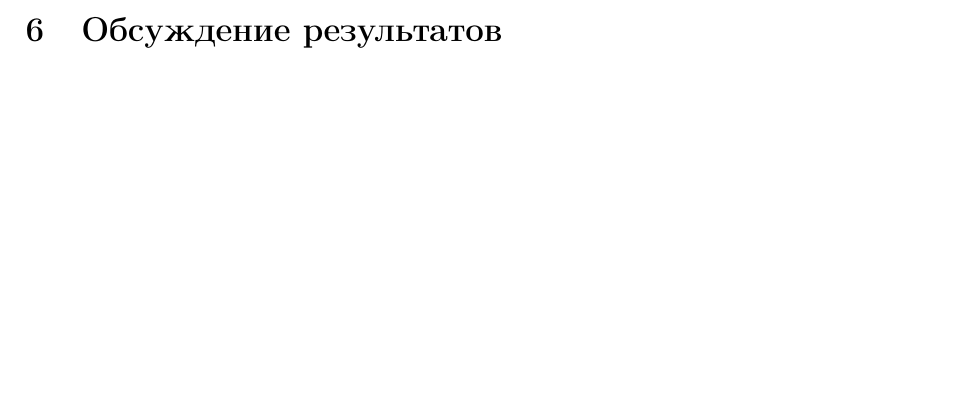
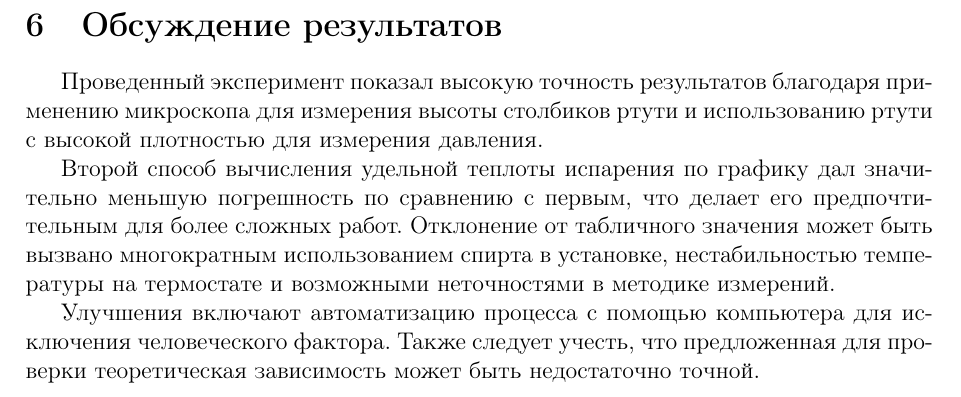
Before and after one commit to MichaelShulga/labs-mipt, a LaTeX document (2.4.1/main.tex): part of page 4 of 4 before the commit and part of page 5 of 5 after it, cut so that both start at the same text, the shorter picture padded with empty space. Compiled offline with pdfLaTeX.

Commit message:
Обсуждение результатов

```diff
--- a/2.4.1/main.tex
+++ b/2.4.1/main.tex
@@ -155,5 +157,9 @@
 \section{Обсуждение результатов}
 
+Проведенный эксперимент показал высокую точность результатов благодаря применению микроскопа для измерения высоты столбиков ртути и использованию ртути с высокой плотностью для измерения давления.
 
+Второй способ вычисления удельной теплоты испарения по графику дал значительно меньшую погрешность по сравнению с первым, что делает его предпочтительным для более сложных работ. Отклонение от табличного значения может быть вызвано многократным использованием спирта в установке, нестабильностью температуры на термостате и возможными неточностями в методике измерений.
+
+Улучшения включают автоматизацию процесса с помощью компьютера для исключения человеческого фактора. Также следует учесть, что предложенная для проверки теоретическая зависимость может быть недостаточно точной.
 
 \end{document}
```
Also changed, not shown: 2.4.1/main.pdf, 2.4.1/main.tex (2 more changed lines).
